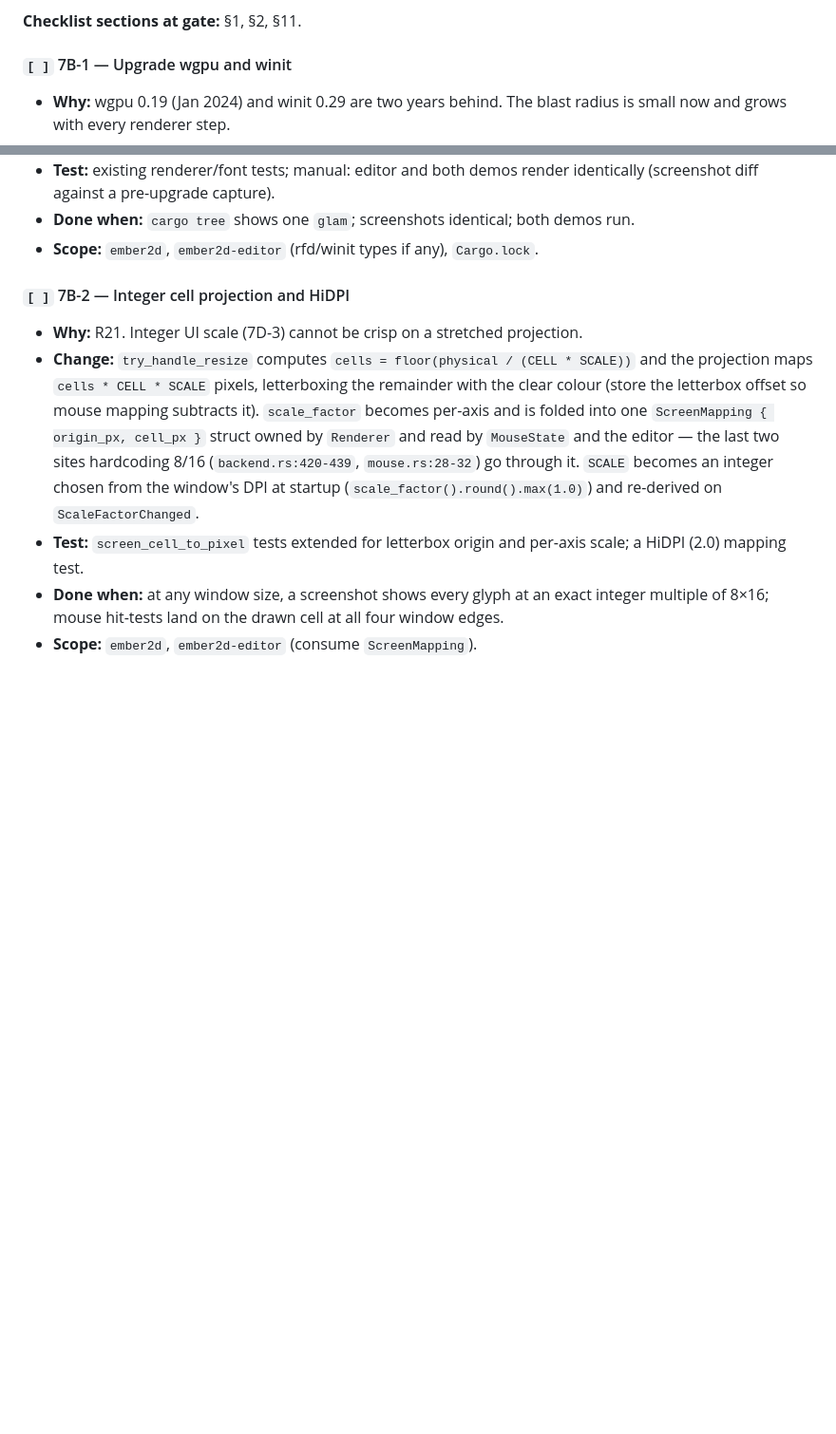
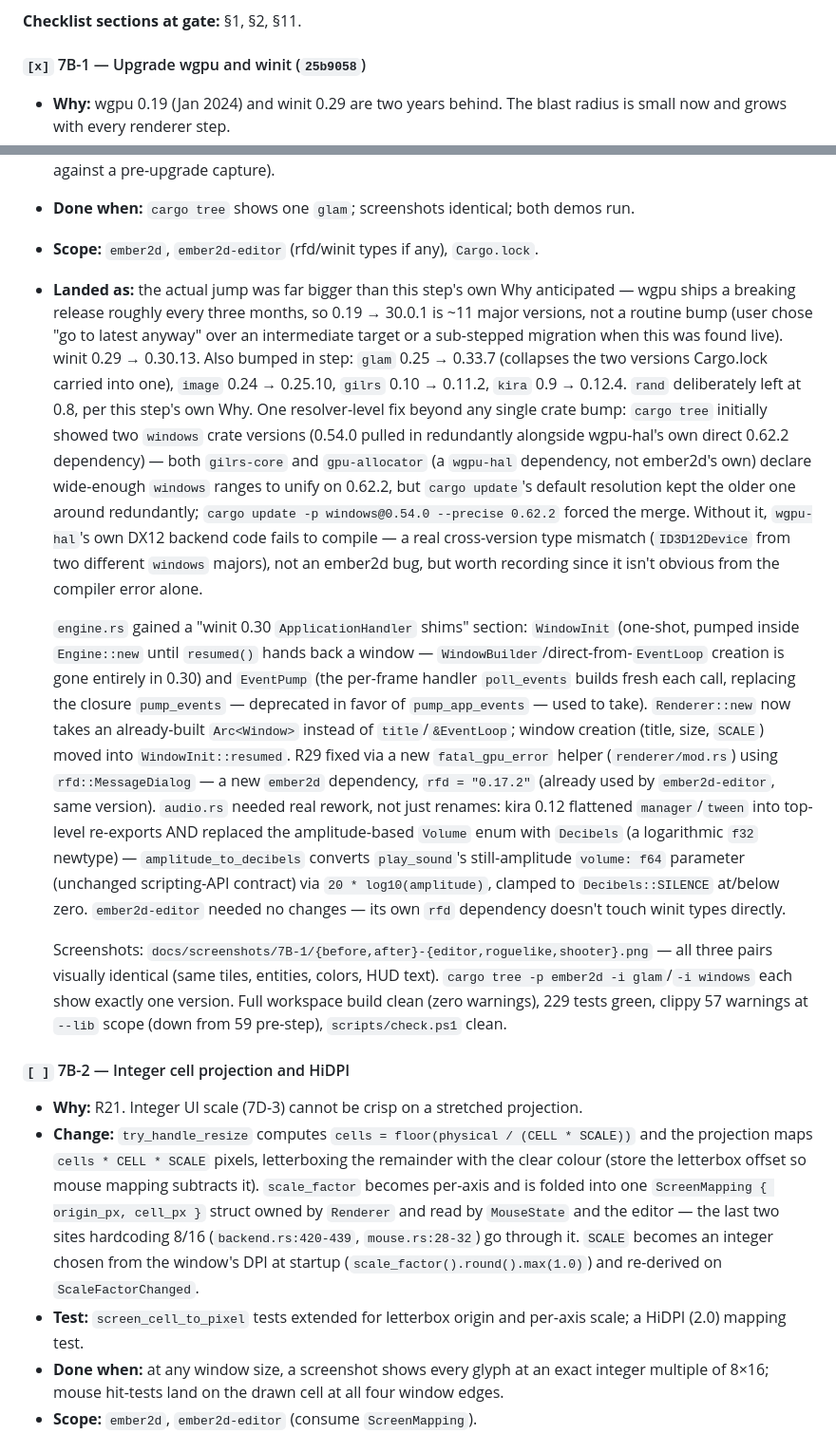
Before and after one commit to RonaldoAPSD/Ember2D, a Markdown page: docs/ember2d-master-plan.md, 2 parts joined by grey strips. Shown at 95% size. GitHub-like rendering; blank space fills up the shorter version.

Commit message:
7B-1: mark done
Co-Authored-By: Claude Sonnet 5 <noreply@anthropic.com>
Claude-Session: https://claude.ai/code/session_011zgfQyMeWMDfsiFDM1PiKW

```diff
--- a/docs/ember2d-master-plan.md
+++ b/docs/ember2d-master-plan.md
@@ -904,7 +904,7 @@ draws. Doing these after the theme lands would mean redoing the theme.
 
 **Checklist sections at gate:** §1, §2, §11.
 
-#### `[ ]` 7B-1 — Upgrade wgpu and winit
+#### `[x]` 7B-1 — Upgrade wgpu and winit (`25b9058`)
 
 - **Why:** wgpu 0.19 (Jan 2024) and winit 0.29 are two years behind. The
   blast radius is small now and grows with every renderer step.
@@ -925,6 +925,52 @@ draws. Doing these after the theme lands would mean redoing the theme.
   demos run.
 - **Scope:** `ember2d`, `ember2d-editor` (rfd/winit types if any),
   `Cargo.lock`.
+- **Landed as:** the actual jump was far bigger than this step's own Why
+  anticipated — wgpu ships a breaking release roughly every three months,
+  so 0.19 → 30.0.1 is ~11 major versions, not a routine bump (user chose
+  "go to latest anyway" over an intermediate target or a sub-stepped
+  migration when this was found live). winit 0.29 → 0.30.13. Also bumped
+  in step: `glam` 0.25 → 0.33.7 (collapses the two versions Cargo.lock
+  carried into one), `image` 0.24 → 0.25.10, `gilrs` 0.10 → 0.11.2, `kira`
+  0.9 → 0.12.4. `rand` deliberately left at 0.8, per this step's own Why.
+  One resolver-level fix beyond any single crate bump: `cargo tree`
+  initially showed two `windows` crate versions (0.54.0 pulled in
+  redundantly alongside wgpu-hal's own direct 0.62.2 dependency) — both
+  `gilrs-core` and `gpu-allocator` (a `wgpu-hal` dependency, not
+  ember2d's own) declare wide-enough `windows` ranges to unify on 0.62.2,
+  but `cargo update`'s default resolution kept the older one around
+  redundantly; `cargo update -p windows@0.54.0 --precise 0.62.2` forced
+  the merge. Without it, `wgpu-hal`'s own DX12 backend code fails to
+  compile — a real cross-version type mismatch (`ID3D12Device` from two
+  different `windows` majors), not an ember2d bug, but worth recording
+  since it isn't obvious from the compiler error alone.
+
+  `engine.rs` gained a "winit 0.30 `ApplicationHandler` shims" section:
+  `WindowInit` (one-shot, pumped inside `Engine::new` until `resumed()`
+  hands back a window — `WindowBuilder`/direct-from-`EventLoop` creation
+  is gone entirely in 0.30) and `EventPump` (the per-frame handler
+  `poll_events` builds fresh each call, replacing the closure
+  `pump_events` — deprecated in favor of `pump_app_events` — used to
+  take). `Renderer::new` now takes an already-built `Arc<Window>` instead
+  of `title`/`&EventLoop`; window creation (title, size, `SCALE`) moved
+  into `WindowInit::resumed`. R29 fixed via a new `fatal_gpu_error`
+  helper (`renderer/mod.rs`) using `rfd::MessageDialog` — a new `ember2d`
+  dependency, `rfd = "0.17.2"` (already used by `ember2d-editor`, same
+  version). `audio.rs` needed real rework, not just renames: kira 0.12
+  flattened `manager`/`tween` into top-level re-exports AND replaced the
+  amplitude-based `Volume` enum with `Decibels` (a logarithmic `f32`
+  newtype) — `amplitude_to_decibels` converts `play_sound`'s
+  still-amplitude `volume: f64` parameter (unchanged scripting-API
+  contract) via `20 * log10(amplitude)`, clamped to `Decibels::SILENCE`
+  at/below zero. `ember2d-editor` needed no changes — its own `rfd`
+  dependency doesn't touch winit types directly.
+
+  Screenshots: `docs/screenshots/7B-1/{before,after}-{editor,roguelike,shooter}.png`
+  — all three pairs visually identical (same tiles, entities, colors, HUD
+  text). `cargo tree -p ember2d -i glam`/`-i windows` each show exactly
+  one version. Full workspace build clean (zero warnings), 229 tests
+  green, clippy 57 warnings at `--lib` scope (down from 59 pre-step),
+  `scripts/check.ps1` clean.
 
 #### `[ ]` 7B-2 — Integer cell projection and HiDPI
 
```
